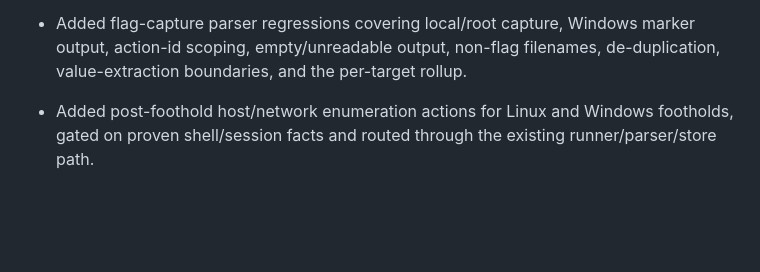
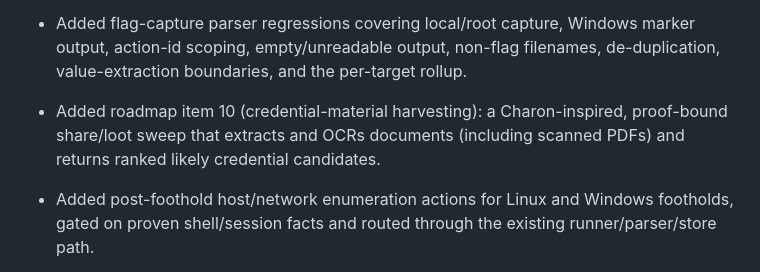
Before and after one commit to platocres/o.b.o.l, a Markdown page: CHANGELOG.md, the part around the change. Rendered like a GitHub page; blank space fills up the shorter version.

```diff
--- a/CHANGELOG.md
+++ b/CHANGELOG.md
@@ -26,6 +26,9 @@ for every user-facing, code, pack, parser, runner, report, or documentation buil
 - Added flag-capture parser regressions covering local/root capture, Windows
   marker output, action-id scoping, empty/unreadable output, non-flag filenames,
   de-duplication, value-extraction boundaries, and the per-target rollup.
+- Added roadmap item 10 (credential-material harvesting): a Charon-inspired,
+  proof-bound share/loot sweep that extracts and OCRs documents (including scanned
+  PDFs) and returns ranked likely credential candidates.
 
 - Added post-foothold host/network enumeration actions for Linux and Windows
   footholds, gated on proven shell/session facts and routed through the existing
```
Also changed, not shown: docs/ROADMAP.md (+64 -0 lines).
